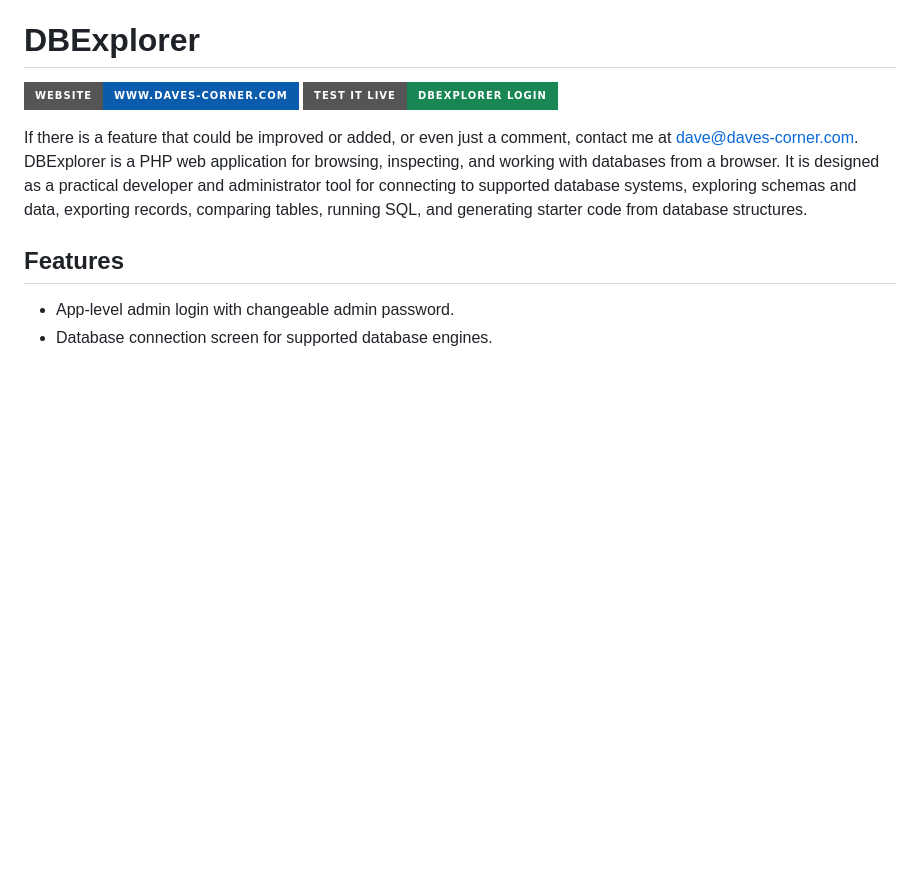
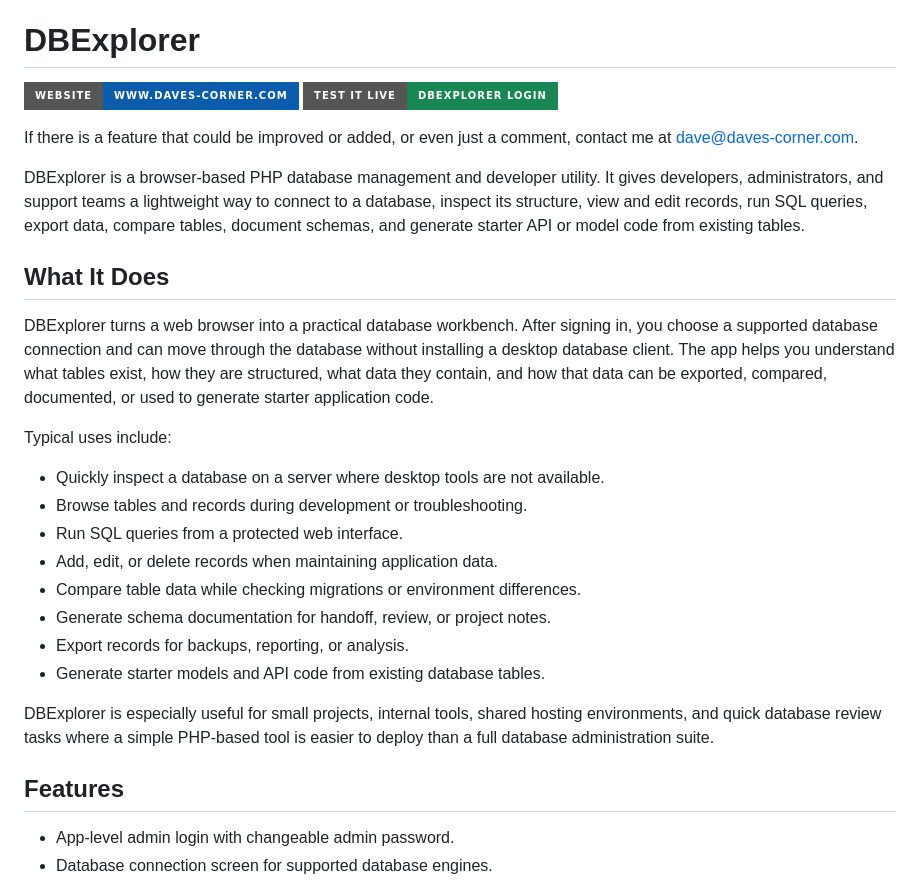
Before and after one commit to dharmor/DBExplorer, a Markdown page: README.md, the part around one of its changes. GitHub-like rendering; badges without logos; blank space fills up the shorter version.

Commit message:
Expand DBExplorer README overview

```diff
--- a/README.md
+++ b/README.md
@@ -4,7 +4,25 @@
 [![Test it live](https://img.shields.io/badge/Test%20it%20live-DBExplorer%20Login-198754?style=for-the-badge)](https://dev.daves-corner.com/live/DBExplorer)
 
 If there is a feature that could be improved or added, or even just a comment, contact me at [dave@daves-corner.com](mailto:dave@daves-corner.com).
-DBExplorer is a PHP web application for browsing, inspecting, and working with databases from a browser. It is designed as a practical developer and administrator tool for connecting to supported database systems, exploring schemas and data, exporting records, comparing tables, running SQL, and generating starter code from database structures.
+
+DBExplorer is a browser-based PHP database management and developer utility. It gives developers, administrators, and support teams a lightweight way to connect to a database, inspect its structure, view and edit records, run SQL queries, export data, compare tables, document schemas, and generate starter API or model code from existing tables.
+
+## What It Does
+
+DBExplorer turns a web browser into a practical database workbench. After signing in, you choose a supported database connection and can move through the database without installing a desktop database client. The app helps you understand what tables exist, how they are structured, what data they contain, and how that data can be exported, compared, documented, or used to generate starter application code.
+
+Typical uses include:
+
+- Quickly inspect a database on a server where desktop tools are not available.
+- Browse tables and records during development or troubleshooting.
+- Run SQL queries from a protected web interface.
+- Add, edit, or delete records when maintaining application data.
+- Compare table data while checking migrations or environment differences.
+- Generate schema documentation for handoff, review, or project notes.
+- Export records for backups, reporting, or analysis.
+- Generate starter models and API code from existing database tables.
+
+DBExplorer is especially useful for small projects, internal tools, shared hosting environments, and quick database review tasks where a simple PHP-based tool is easier to deploy than a full database administration suite.
 
 ## Features
 
```
Also changed, not shown: other parts of README.md (+1 -0 lines).
